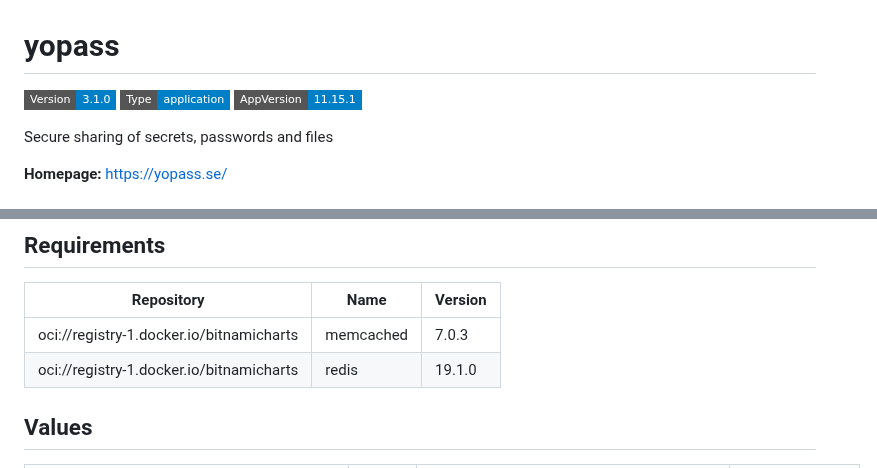
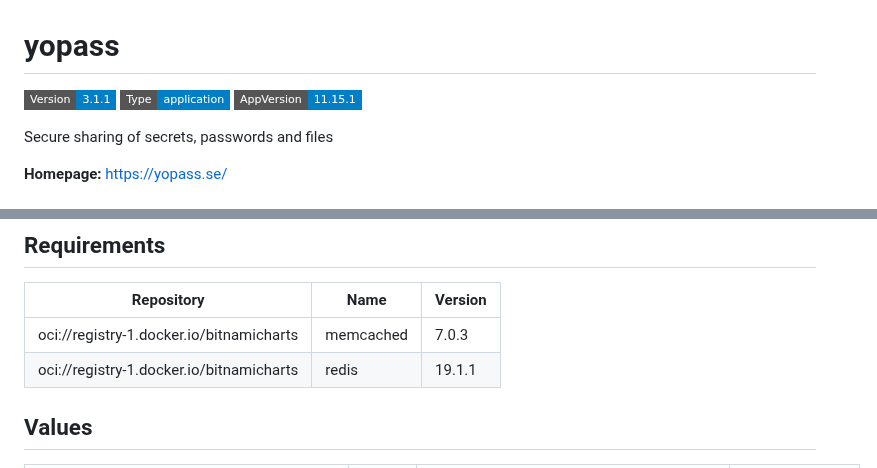
Before and after one commit to cloudhippie/charts, a Markdown page: stable/yopass/README.md, 2 parts joined by grey strips. Rendered like a GitHub page; badges without logos.

Commit message:
docs: automated readme update [skip ci]
Signed-off-by: GitHub Actions <github@cloudhippie.de>

```diff
--- a/stable/yopass/README.md
+++ b/stable/yopass/README.md
@@ -1,6 +1,6 @@
 # yopass
 
-![Version: 3.1.0](https://img.shields.io/badge/Version-3.1.0-informational?style=flat-square) ![Type: application](https://img.shields.io/badge/Type-application-informational?style=flat-square) ![AppVersion: 11.15.1](https://img.shields.io/badge/AppVersion-11.15.1-informational?style=flat-square)
+![Version: 3.1.1](https://img.shields.io/badge/Version-3.1.1-informational?style=flat-square) ![Type: application](https://img.shields.io/badge/Type-application-informational?style=flat-square) ![AppVersion: 11.15.1](https://img.shields.io/badge/AppVersion-11.15.1-informational?style=flat-square)
 
 Secure sharing of secrets, passwords and files
 
@@ -67,7 +67,7 @@ memcached:
 | Repository | Name | Version |
 |------------|------|---------|
 | oci://registry-1.docker.io/bitnamicharts | memcached | 7.0.3 |
-| oci://registry-1.docker.io/bitnamicharts | redis | 19.1.0 |
+| oci://registry-1.docker.io/bitnamicharts | redis | 19.1.1 |
 
 ## Values
 
```
